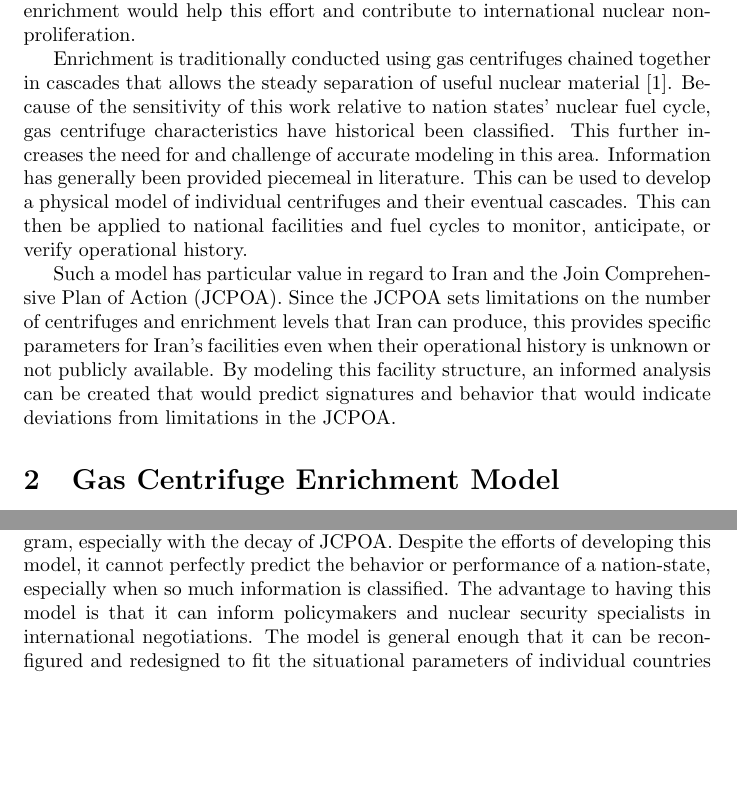
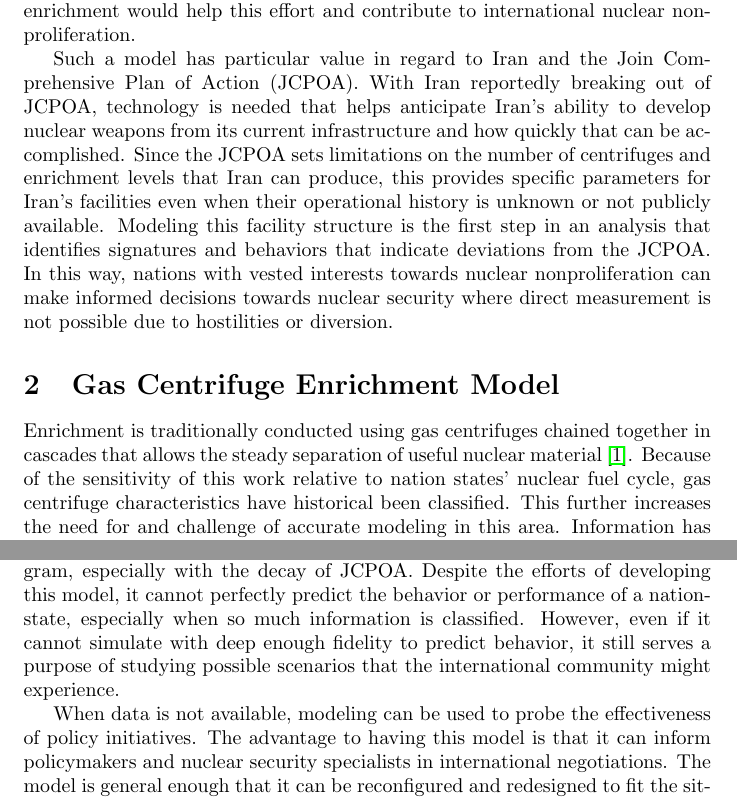
Before and after one commit to stompsjo/Princeton_SS_Paper_2020, a LaTeX document (princeton.tex): two parts of pages 1 and 4 of 5, joined at a grey line, cut so that both start at the same text, the shorter picture padded with empty space. Compiled offline with pdfLaTeX.

Commit message:
Updating Intro and adding Policy Outlook content.

```diff
--- a/princeton.tex
+++ b/princeton.tex
@@ -2,6 +2,7 @@
 \usepackage[utf8]{inputenc}
 \usepackage[english]{babel}
 \usepackage{graphicx}
+\usepackage{hyperref}
 
 \title{Modeling Gas Centrifuge Uranium Enrichment to Support Nuclear Nonproliferation}
 \author{Jordan Stomps}
@@ -15,6 +16,5 @@
 
 Uranium enrichment is a crucial step in the nuclear fuel cycle that requires careful design and construction to provide the necessary supply chain for downstream facilities. Enrichment is also an integral part of nuclear weapons development and thus presents a security challenge to the global community. Monitoring the flow of nuclear materials through an enrichment facility can be difficult, especially when conducted through a facility that attempts to hide the nature of its operations or breaks out of normal operating procedures. Modeling of enrichment would help this effort and contribute to international nuclear nonproliferation.
 
-Enrichment is traditionally conducted using gas centrifuges chained together in cascades that allows the steady separation of useful nuclear material \cite{avery}. Because of the sensitivity of this work relative to nation states’ nuclear fuel cycle, gas centrifuge characteristics have historical been classified. This further increases the need for and challenge of accurate modeling in this area. Information has generally been provided piecemeal in literature. This can be used to develop a physical model of individual centrifuges and their eventual cascades. This can then be applied to national facilities and fuel cycles to monitor, anticipate, or verify operational history.
+Such a model has particular value in regard to Iran and the Join Comprehensive Plan of Action (JCPOA). With Iran reportedly breaking out of JCPOA, technology is needed that helps anticipate Iran's ability to develop nuclear weapons from its current infrastructure and how quickly that can be accomplished. Since the JCPOA sets limitations on the number of centrifuges and enrichment levels that Iran can produce, this provides specific parameters for Iran’s facilities even when their operational history is unknown or not publicly available. Modeling this facility structure is the first step in an analysis that identifies signatures and behaviors that indicate deviations from the JCPOA. In this way, nations with vested interests towards nuclear nonproliferation can make informed decisions towards nuclear security where direct measurement is not possible due to hostilities or diversion.
 
-Such a model has particular value in regard to Iran and the Join Comprehensive Plan of Action (JCPOA). Since the JCPOA sets limitations on the number of centrifuges and enrichment levels that Iran can produce, this provides specific parameters for Iran’s facilities even when their operational history is unknown or not publicly available. By modeling this facility structure, an informed analysis can be created that would predict signatures and behavior that would indicate deviations from limitations in the JCPOA.
@@ -21,7 +25,9 @@
+    \label{fig:cascades}
+\end{figure}
 
 \section{Gas Centrifuge Enrichment Model}
 
-Current work in developing an enrichment model relies on past research that produced an analytical solution \cite{raetz.phd} to describe the work done by a gas centrifuge. Many of the functional characteristics for modeling a gas centrifuge have been detailed by previous work \cite{glaser.2008}. This provides a detailed physical model for a centrifuge that can be used as the basis for designing an enrichment facility.
+Enrichment is traditionally conducted using gas centrifuges chained together in cascades that allows the steady separation of useful nuclear material \cite{avery}. Because of the sensitivity of this work relative to nation states’ nuclear fuel cycle, gas centrifuge characteristics have historical been classified. This further increases the need for and challenge of accurate modeling in this area. Information has generally been provided piecemeal in literature. Current work in developing an enrichment model relies on past research that produced an analytical solution \cite{raetz.phd} to describe the work done by a gas centrifuge. Many of the functional characteristics for modeling a gas centrifuge have been detailed by previous work \cite{glaser.2008}. This provides a detailed physical model for a centrifuge that can be used as the basis for designing an enrichment facility.
 
 The output of a centrifuge generally is described by several enrichment factors: $\alpha$ (feed to product), $\beta$ (feed to tail), and $\gamma$ (tail to product). These are calculated by the ratios of feed, product, and tail abundances, or N, N’, and N’’ respectively:
 
@@ -61,5 +60,7 @@
 
-Gas centrifuge uranium enrichment models like the one described in this work are needed to support monitoring and verification of Iran’s nuclear program, especially with the decay of JCPOA. Despite the efforts of developing this model, it cannot perfectly predict the behavior or performance of a nation-state, especially when so much information is classified. The advantage to having this model is that it can inform policymakers and nuclear security specialists in international negotiations. The model is general enough that it can be reconfigured and redesigned to fit the situational parameters of individual countries and scenarios. That means that for Iran, or any other country, their enrichment infrastructure can be simulated to anticipate, or at least inform, the speed and magnitude of nuclear proliferation.
+Gas centrifuge uranium enrichment models like the one described in this work are needed to support monitoring and verification of Iran’s nuclear program, especially with the decay of JCPOA. Despite the efforts of developing this model, it cannot perfectly predict the behavior or performance of a nation-state, especially when so much information is classified. However, even if it cannot simulate with deep enough fidelity to predict behavior, it still serves a purpose of studying possible scenarios that the international community might experience.
+
+When data is not available, modeling can be used to probe the effectiveness of policy initiatives. The advantage to having this model is that it can inform policymakers and nuclear security specialists in international negotiations. The model is general enough that it can be reconfigured and redesigned to fit the situational parameters of individual countries and scenarios. That means that for Iran, or any other country, their enrichment infrastructure can be simulated to anticipate, or at least inform, the speed and magnitude of nuclear proliferation.
 
 \section{Conclusion}
 
```
Also changed, not shown: princeton.tex (18 more changed lines), 1 other file.
